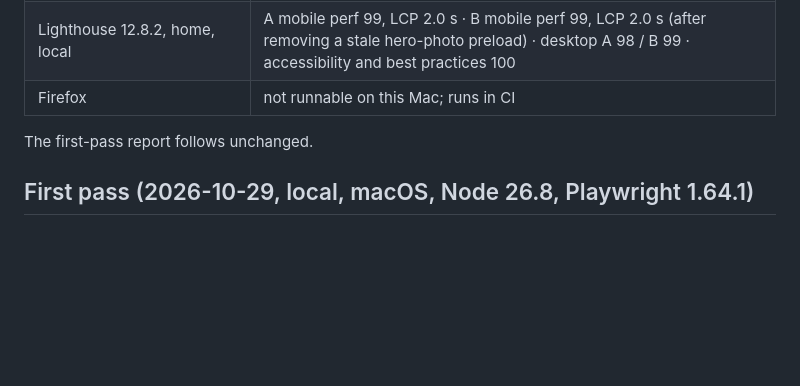
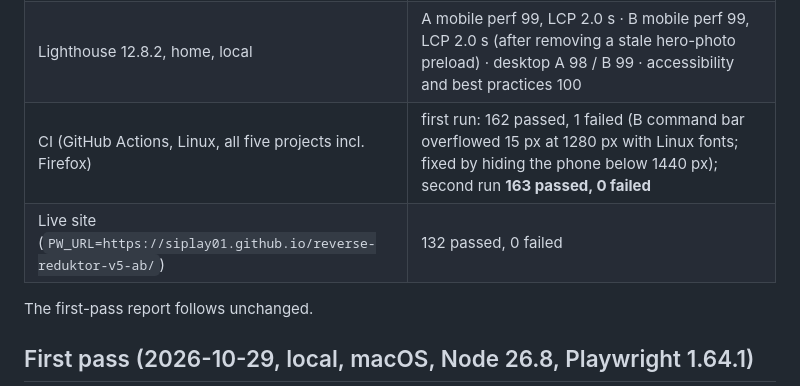
Before and after one commit to siplay01/reverse-reduktor-v5-ab, a Markdown page: QA_REPORT.md, the part around the change. Drawn GitHub-style; blank space fills up the shorter version.

Commit message:
QA report: second-pass CI and live results
Co-Authored-By: Claude Opus 5.5 <noreply@anthropic.com>

```diff
--- a/QA_REPORT.md
+++ b/QA_REPORT.md
@@ -12,7 +12,8 @@
 | Overflow sweep, 8 widths × 13 page types × 2 designs | 0 pages with horizontal scroll (fixed on the way: A ledger table at 768-900 px, drawing title block on phones, B command bar at 320 px) |
 | Visual review | Viewport and full-page renders of every page type in both designs at 1440 and 390, dark theme at 1440, before/after sheets against V1-V5 (`review/audit/`). Fixed on the way: certificate number breaking, key figures colliding, empty grid cells, a hidden paragraph in B, a grey gap in B's model routes, the rail edge in dark mode. |
 | Lighthouse 12.8.2, home, local | A mobile perf 99, LCP 2.0 s · B mobile perf 99, LCP 2.0 s (after removing a stale hero-photo preload) · desktop A 98 / B 99 · accessibility and best practices 100 |
-| Firefox | not runnable on this Mac; runs in CI |
+| CI (GitHub Actions, Linux, all five projects incl. Firefox) | first run: 162 passed, 1 failed (B command bar overflowed 15 px at 1280 px with Linux fonts; fixed by hiding the phone below 1440 px); second run **163 passed, 0 failed** |
+| Live site (`PW_URL=https://siplay01.github.io/reverse-reduktor-v5-ab/`) | 132 passed, 0 failed |
 
 The first-pass report follows unchanged.
 
```
